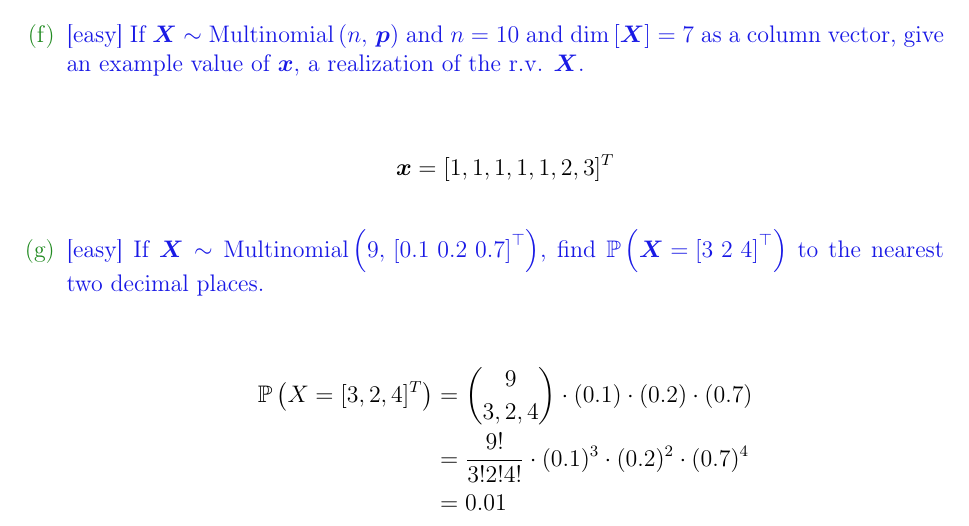
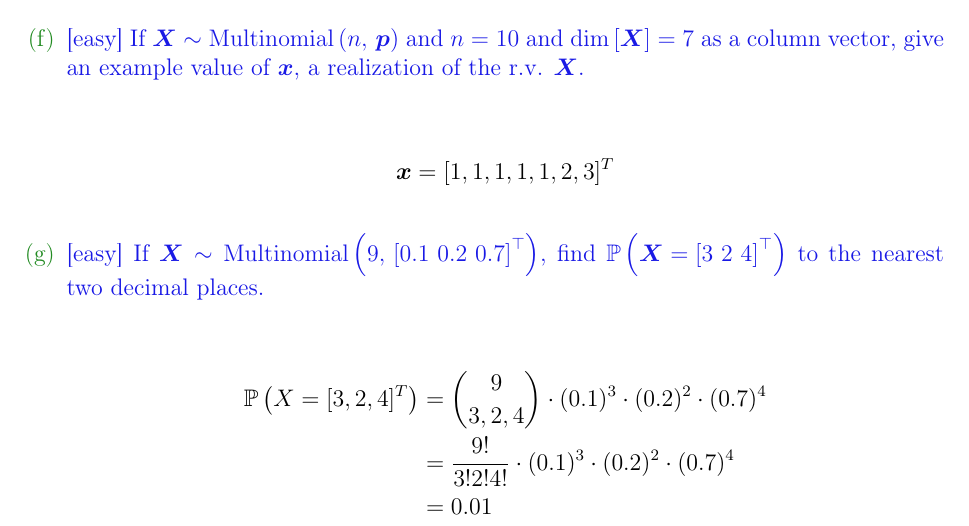
Before and after one commit to knarfamlap/MATH_621, a LaTeX problem sheet (homework/hw01/hw01.tex): part of page 9 of 10, cut so that both start at the same text. Compiled offline with pdfLaTeX.

Commit message:
fixes typos

```diff
--- a/homework/hw01/hw01.tex
+++ b/homework/hw01/hw01.tex
@@ -343,7 +343,7 @@ Let $p_x = rp_y$
 \easysubproblem{If $\X \sim \multinomial{9}{\bracks{0.1~0.2~0.7}^\top}$, find $\prob{\X = \bracks{3~2~4}^\top}$ to the nearest two decimal places.}\spc{2}
 
 \begin{align*}
-    \prob{X=[3, 2, 4]^T} &= {9 \choose 3, 2, 4} \cdot (0.1) \cdot (0.2) \cdot (0.7) \\
+    \prob{X=[3, 2, 4]^T} &= {9 \choose 3, 2, 4} \cdot (0.1)^3 \cdot (0.2)^2 \cdot (0.7)^4 \\
     &= \frac{9!}{3!2!4!} \cdot (0.1)^3 \cdot (0.2)^2 \cdot (0.7)^4 \\
     &= 0.01
 \end{align*}
```
Also changed, not shown: homework/hw01/hw01.pdf.
